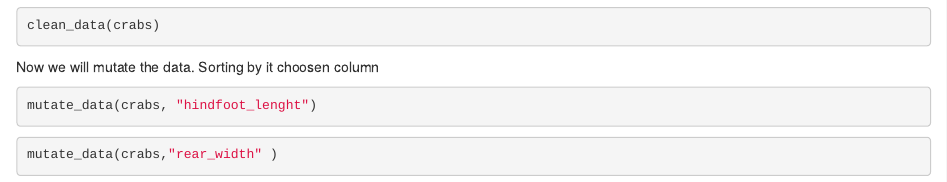
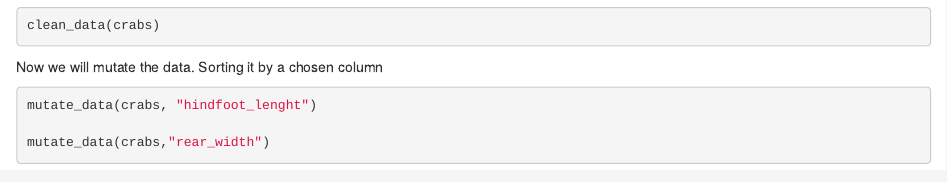
Before and after one commit to calebcollins/crabs.pkg, an R Markdown document (vignettes/crabstutorial.Rmd): the page in a window 1100 px wide, from 420 px down. Rendered offline with R 4.5, knitr and Pandoc, with nearby package versions; some code elsewhere in the file could not run offline; common packages that the code uses without loading them are loaded.

Commit message:
update tutorial 6

````diff
--- a/vignettes/crabstutorial.Rmd
+++ b/vignettes/crabstutorial.Rmd
@@ -32,13 +32,11 @@ clean_data(crabs)
 ```
 
 
-Now we will mutate the data. Sorting by it choosen column
+Now we will mutate the data. Sorting it by a chosen column
 ```{r, eval=FALSE}
 mutate_data(crabs, "hindfoot_lenght")
-```
 
-```{r}
-mutate_data(crabs,"rear_width" )
+mutate_data(crabs,"rear_width")
 ```
 
 Now we will make a graph with two columns
````
Also changed, not shown: R/Graph_data.R (+1 -0 lines), docs/pkgdown.yml, vignettes/crabstutorial.Rmd (3 more changed lines).
